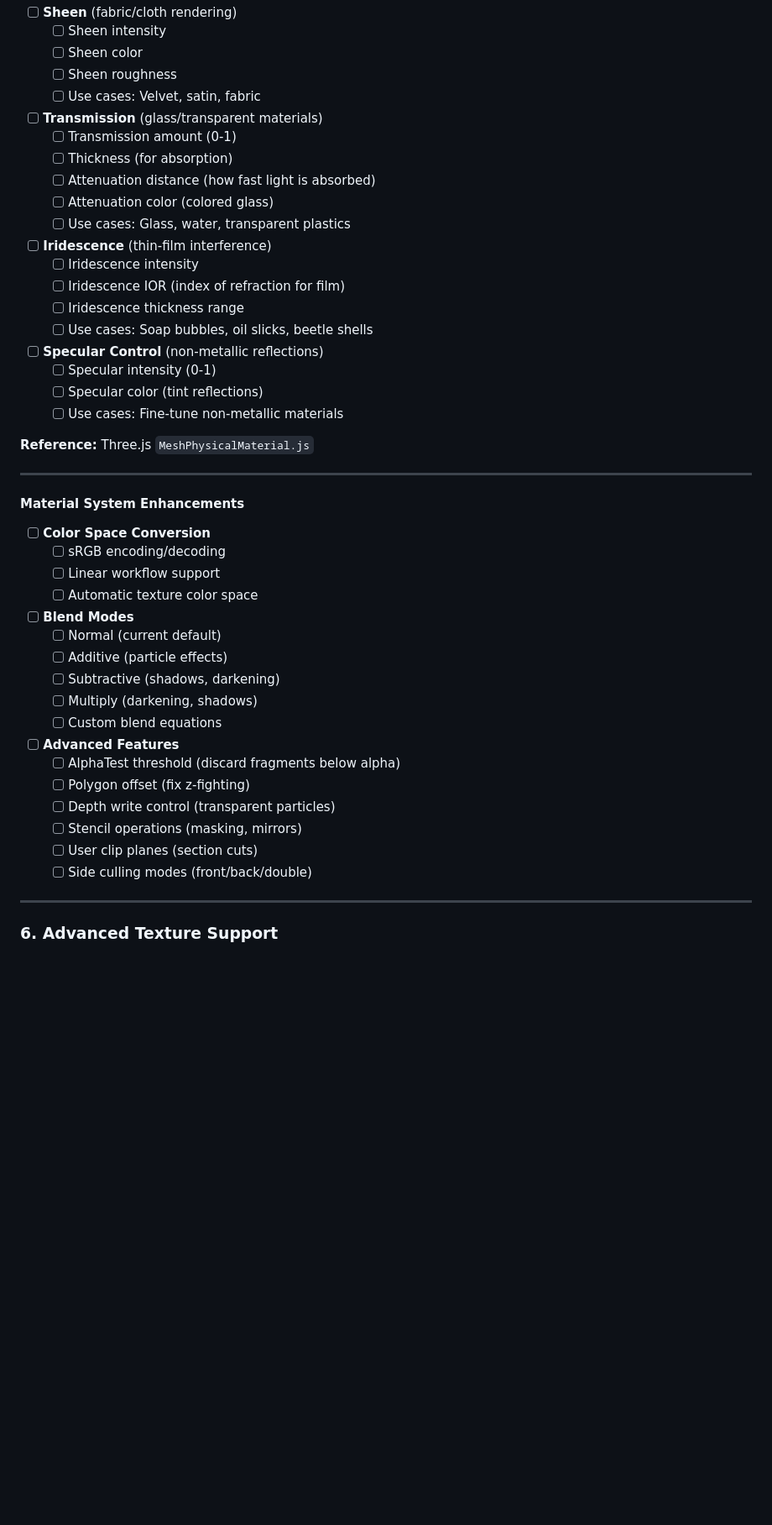
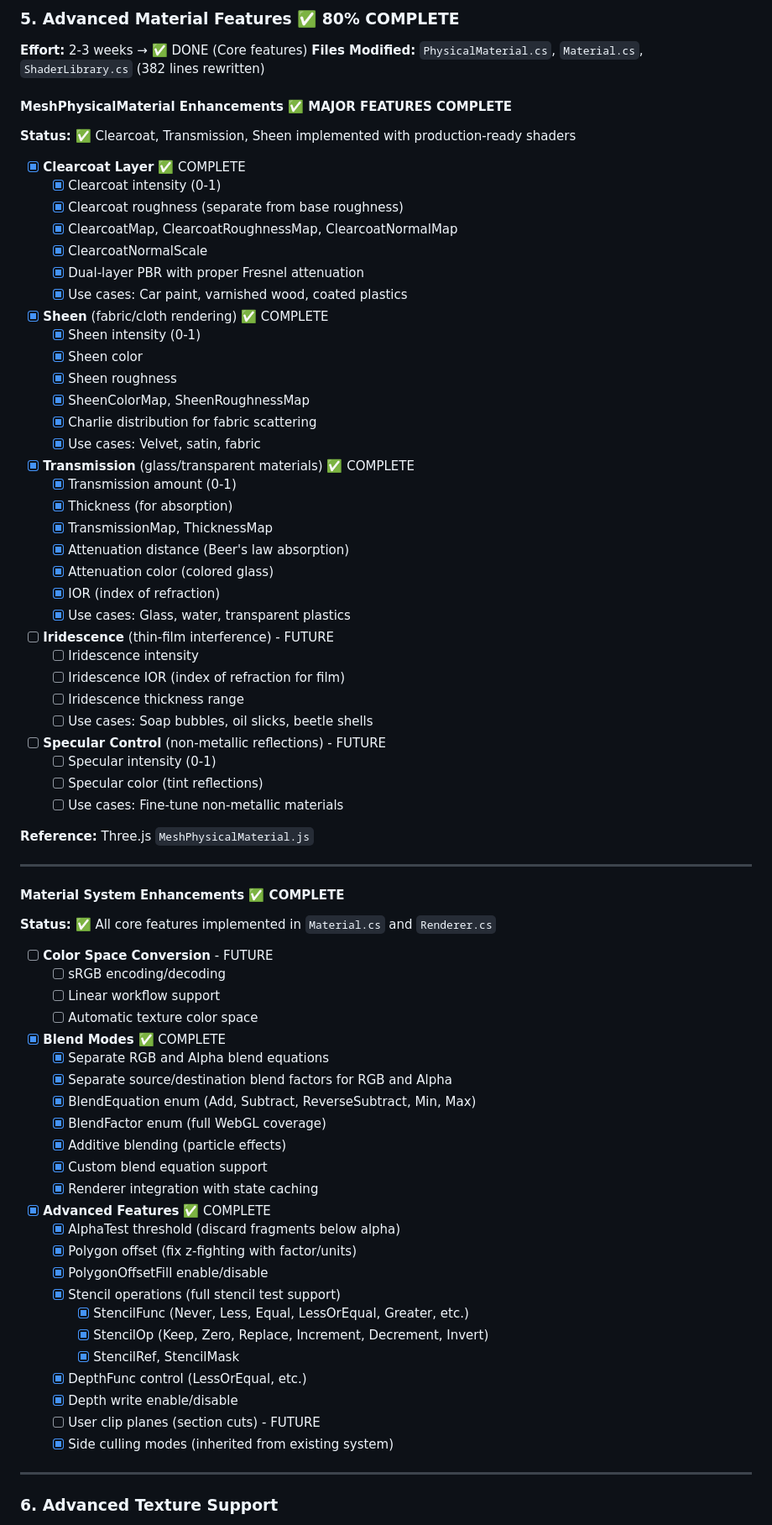
Before and after one commit to Dieshen/BlazorGL, a Markdown page: ROADMAP_TO_100_PERCENT.md, the part around one of its changes. Shown at 84% size. Rendered like a GitHub page; blank space fills up the shorter version.

```diff
--- a/ROADMAP_TO_100_PERCENT.md
+++ b/ROADMAP_TO_100_PERCENT.md
@@ -588,23 +623,44 @@ These features are expected in modern 3D applications and significantly improve
-- [ ] **Sheen** (fabric/cloth rendering)
-  - [ ] Sheen intensity
-  - [ ] Sheen color
-  - [ ] Sheen roughness
-  - [ ] Use cases: Velvet, satin, fabric
-
-- [ ] **Transmission** (glass/transparent materials)
-  - [ ] Transmission amount (0-1)
-  - [ ] Thickness (for absorption)
-  - [ ] Attenuation distance (how fast light is absorbed)
-  - [ ] Attenuation color (colored glass)
-  - [ ] Use cases: Glass, water, transparent plastics
-
-- [ ] **Iridescence** (thin-film interference)
+### 5. Advanced Material Features ✅ 80% COMPLETE
+
+**Effort:** 2-3 weeks → ✅ DONE (Core features)
+**Files Modified:** `PhysicalMaterial.cs`, `Material.cs`, `ShaderLibrary.cs` (382 lines rewritten)
+
+#### MeshPhysicalMaterial Enhancements ✅ MAJOR FEATURES COMPLETE
+
+**Status:** ✅ Clearcoat, Transmission, Sheen implemented with production-ready shaders
+
+- [x] **Clearcoat Layer** ✅ COMPLETE
+  - [x] Clearcoat intensity (0-1)
+  - [x] Clearcoat roughness (separate from base roughness)
+  - [x] ClearcoatMap, ClearcoatRoughnessMap, ClearcoatNormalMap
+  - [x] ClearcoatNormalScale
+  - [x] Dual-layer PBR with proper Fresnel attenuation
+  - [x] Use cases: Car paint, varnished wood, coated plastics
+
+- [x] **Sheen** (fabric/cloth rendering) ✅ COMPLETE
+  - [x] Sheen intensity (0-1)
+  - [x] Sheen color
+  - [x] Sheen roughness
+  - [x] SheenColorMap, SheenRoughnessMap
+  - [x] Charlie distribution for fabric scattering
+  - [x] Use cases: Velvet, satin, fabric
+
+- [x] **Transmission** (glass/transparent materials) ✅ COMPLETE
+  - [x] Transmission amount (0-1)
+  - [x] Thickness (for absorption)
+  - [x] TransmissionMap, ThicknessMap
+  - [x] Attenuation distance (Beer's law absorption)
+  - [x] Attenuation color (colored glass)
+  - [x] IOR (index of refraction)
+  - [x] Use cases: Glass, water, transparent plastics
+
+- [ ] **Iridescence** (thin-film interference) - FUTURE
   - [ ] Iridescence intensity
   - [ ] Iridescence IOR (index of refraction for film)
   - [ ] Iridescence thickness range
   - [ ] Use cases: Soap bubbles, oil slicks, beetle shells
 
-- [ ] **Specular Control** (non-metallic reflections)
+- [ ] **Specular Control** (non-metallic reflections) - FUTURE
   - [ ] Specular intensity (0-1)
   - [ ] Specular color (tint reflections)
   - [ ] Use cases: Fine-tune non-metallic materials
@@ -613,27 +669,36 @@ These features are expected in modern 3D applications and significantly improve
 
 ---
 
-#### Material System Enhancements
-
-- [ ] **Color Space Conversion**
+#### Material System Enhancements ✅ COMPLETE
+
+**Status:** ✅ All core features implemented in `Material.cs` and `Renderer.cs`
+
+- [ ] **Color Space Conversion** - FUTURE
   - [ ] sRGB encoding/decoding
   - [ ] Linear workflow support
   - [ ] Automatic texture color space
 
-- [ ] **Blend Modes**
-  - [ ] Normal (current default)
-  - [ ] Additive (particle effects)
-  - [ ] Subtractive (shadows, darkening)
-  - [ ] Multiply (darkening, shadows)
-  - [ ] Custom blend equations
-
-- [ ] **Advanced Features**
-  - [ ] AlphaTest threshold (discard fragments below alpha)
-  - [ ] Polygon offset (fix z-fighting)
-  - [ ] Depth write control (transparent particles)
-  - [ ] Stencil operations (masking, mirrors)
-  - [ ] User clip planes (section cuts)
-  - [ ] Side culling modes (front/back/double)
+- [x] **Blend Modes** ✅ COMPLETE
+  - [x] Separate RGB and Alpha blend equations
+  - [x] Separate source/destination blend factors for RGB and Alpha
+  - [x] BlendEquation enum (Add, Subtract, ReverseSubtract, Min, Max)
+  - [x] BlendFactor enum (full WebGL coverage)
+  - [x] Additive blending (particle effects)
+  - [x] Custom blend equation support
+  - [x] Renderer integration with state caching
+
+- [x] **Advanced Features** ✅ COMPLETE
+  - [x] AlphaTest threshold (discard fragments below alpha)
+  - [x] Polygon offset (fix z-fighting with factor/units)
+  - [x] PolygonOffsetFill enable/disable
+  - [x] Stencil operations (full stencil test support)
+    - [x] StencilFunc (Never, Less, Equal, LessOrEqual, Greater, etc.)
+    - [x] StencilOp (Keep, Zero, Replace, Increment, Decrement, Invert)
+    - [x] StencilRef, StencilMask
+  - [x] DepthFunc control (LessOrEqual, etc.)
+  - [x] Depth write enable/disable
+  - [ ] User clip planes (section cuts) - FUTURE
+  - [x] Side culling modes (inherited from existing system)
 
 ---
 
```
Also changed, not shown: other parts of ROADMAP_TO_100_PERCENT.md (+241 -204 lines).
